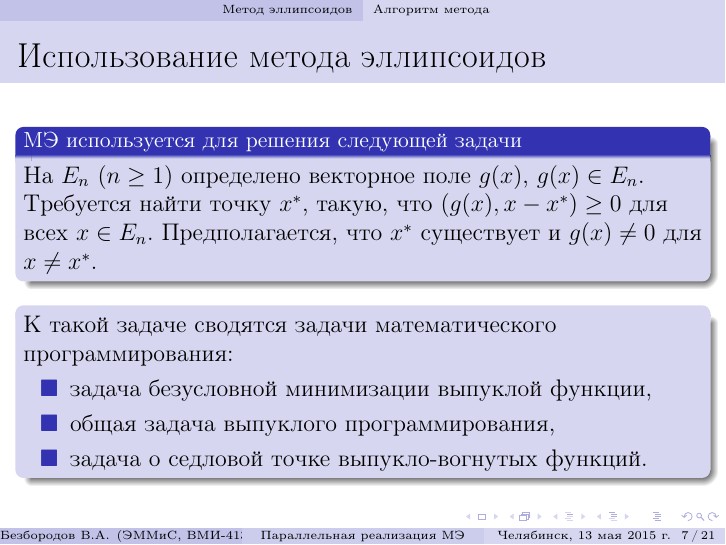
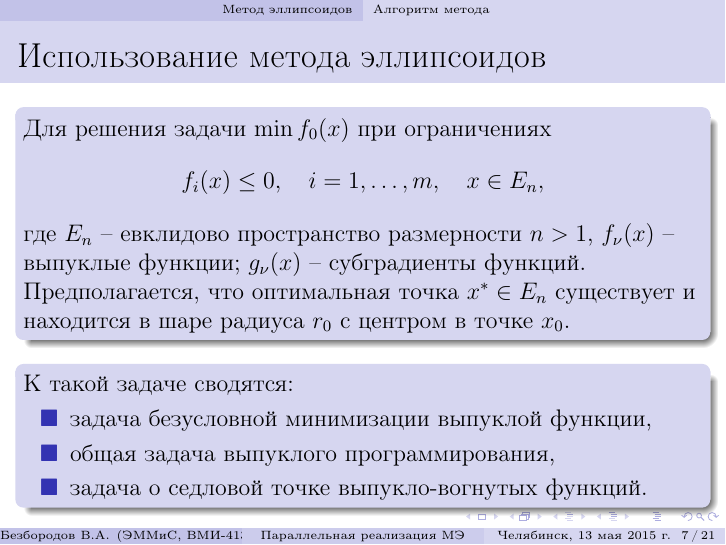
Before and after one commit to slavabzb/diploma, LaTeX slides (Theory/Presentation/Slides/Bezborodov_Presentation_Parallel_implementation_of_the_ellipsoid_method_for_optimization_problems_of_large_dimension.tex, which reads Theory/Presentation/Slides/EmForWhat.tex): page 7 of 21. Compiled offline with pdfLaTeX; the source files are stored in an older character set and shown here as Unicode; a LaTeX package or settings file that is missing is left out.

Commit message:
Prepare presentation for Latipova's coursework

```diff
--- a/Theory/Presentation/Slides/EmForWhat.tex
+++ b/Theory/Presentation/Slides/EmForWhat.tex
@@ -1,11 +1,11 @@
 \begin{frame}{Использование метода эллипсоидов}
 
-\begin{block}{МЭ используется для решения следующей задачи}
-На $E_n$ $(n\ge 1)$ определено векторное поле $g(x)$, $g(x)\in E_n$. Требуется найти точку $x^*$, такую, что $\left(g(x),x-x^*\right)\ge 0$ для всех $x\in E_n$. Предполагается, что $x^*$ существует и $g(x)\neq 0$ для $x\neq x^*$.
-\end{block}
+\begin{exampleblock}{}
+Для решения задачи $\min f_0(x)$ при ограничениях $$f_i(x)\le 0,\quad i=1,\ldots,m,\quad x\in E_n,$$ где $E_n$ -- евклидово пространство размерности $n>1$, $f_\nu(x)$ -- выпуклые функции; $g_\nu(x)$ -- субградиенты функций. Предполагается, что оптимальная точка $x^*\in E_n$ существует и находится в шаре радиуса $r_0$ с центром в точке $x_0$.
+\end{exampleblock}
 
 \begin{exampleblock}{}
-К такой задаче сводятся задачи математического программирования:
+К такой задаче сводятся:
 \begin{itemize}
 \item задача безусловной минимизации выпуклой функции,
 \item общая задача выпуклого программирования,
```
Also changed, not shown: Theory/Presentation/Slides/Bezborodov_Presentation_Parallel_implementation_of_the_ellipsoid_method_for_optimization_problems_of_large_dimension.tex (+1 -0 lines), Theory/Presentation/Thesis/Bezborodov_Thesis_Parallel_implementation_of_the_ellipsoid_method_for_optimization_problems_of_large_dimension.tex (+1 -1 lines), Theory/Presentation/Thesis/Fjm.tex (+1 -5 lines), Theory/Presentation/Thesis/MatrixBlocks.tex (+1 -5 lines), Theory/Presentation/Thesis/MultiplicationAcceleration.tex (+2 -0 lines), Theory/Presentation/Thesis/MultiplicationTime.tex (+1 -1 lines), Theory/Presentation/Thesis/ParallelIntro.tex (added, +3 -0 lines), Theory/Presentation/Thesis/SummarizingAcceleration.tex (+1 -1 lines), Theory/Presentation/Thesis/SummarizingTime.tex (+1 -1 lines), Theory/Presentation/Slides/Bezborodov_Presentation_Parallel_implementation_of_the_ellipsoid_method_for_optimization_problems_of_large_dimension.pdf, Theory/Presentation/Thesis/Bezborodov_Thesis_Parallel_implementation_of_the_ellipsoid_method_for_optimization_problems_of_large_dimension.pdf.
